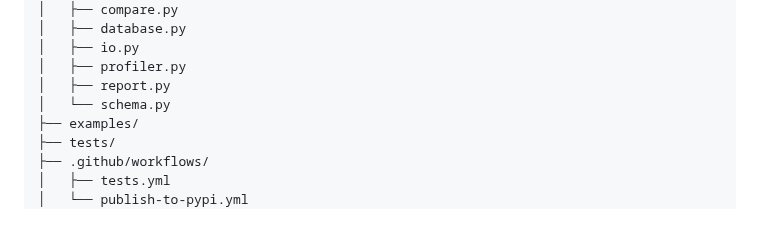
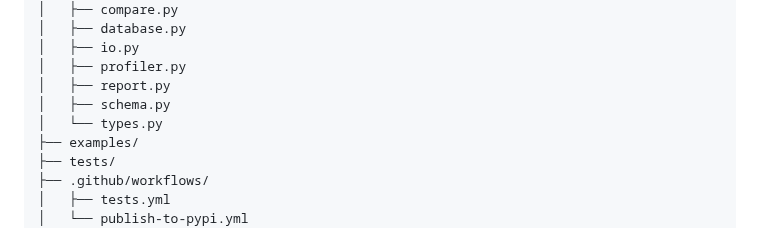
Before and after one commit to Shahedr/data-quality-detective, a Markdown page: README.md, the part around the change. Drawn GitHub-style.

Commit message:
Document dtype normalization module

```diff
--- a/README.md
+++ b/README.md
@@ -229,7 +229,8 @@ data-quality-detective/
 │   ├── io.py
 │   ├── profiler.py
 │   ├── report.py
-│   └── schema.py
+│   ├── schema.py
+│   └── types.py
 ├── examples/
 ├── tests/
 ├── .github/workflows/
```
